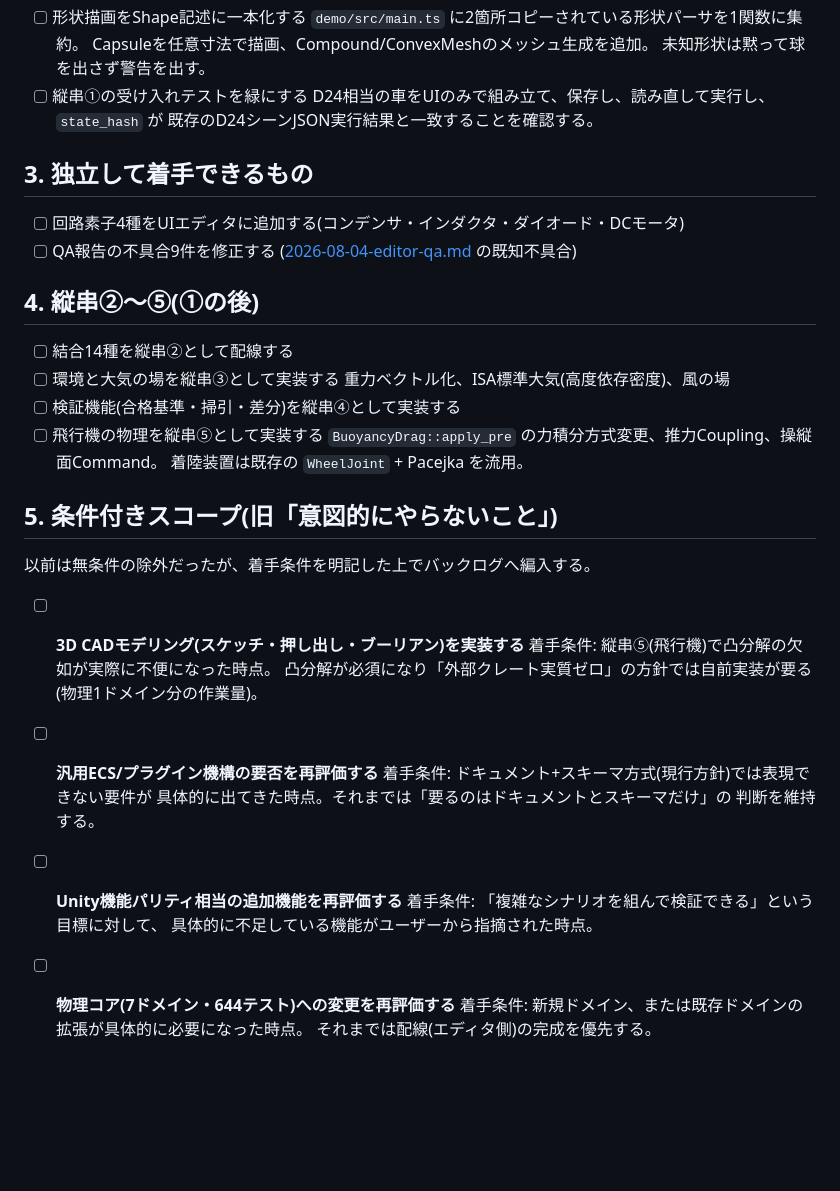
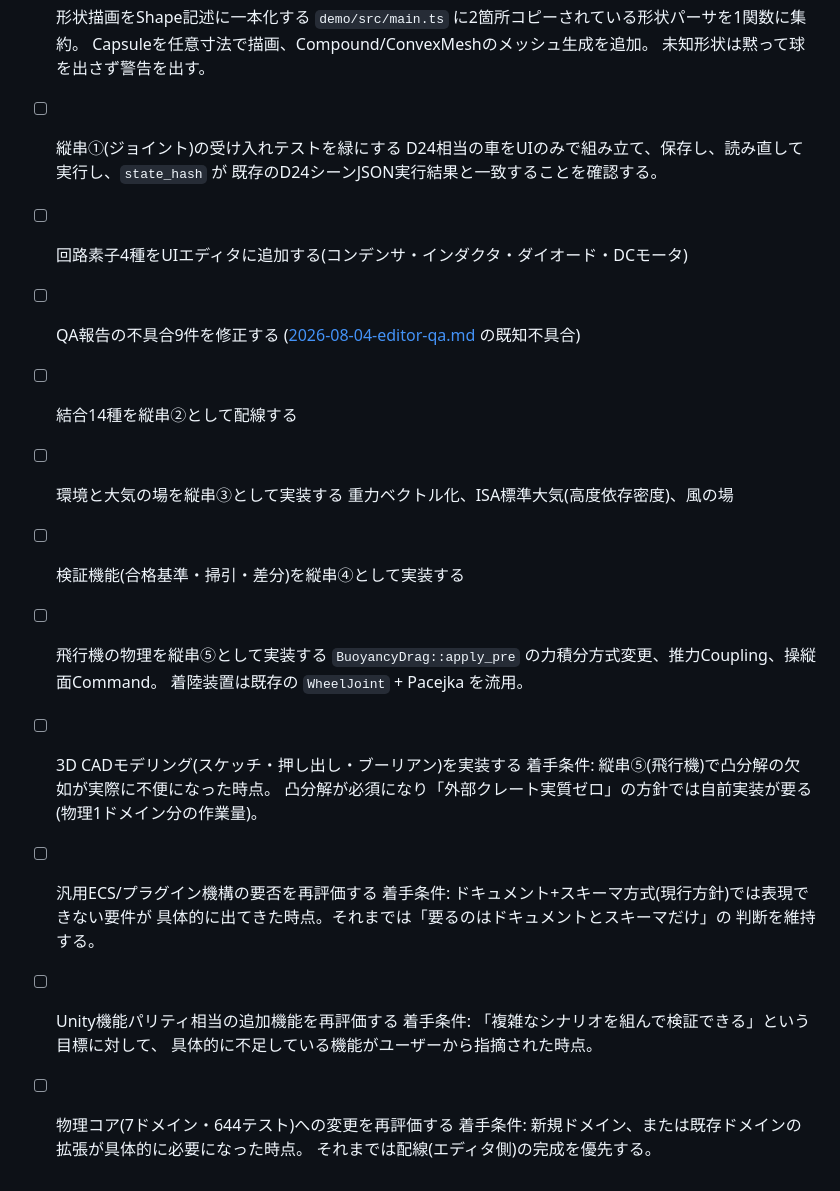
Before and after one commit to HirokiMorikawa/simulator, a Markdown page: docs/22-roadmap/03-editor-todo.md, the part around one of its changes. GitHub-like rendering; blank space fills up the shorter version.

```diff
--- a/docs/22-roadmap/03-editor-todo.md
+++ b/docs/22-roadmap/03-editor-todo.md
@@ -46,18 +41,12 @@
   `demo/src/main.ts` に2箇所コピーされている形状パーサを1関数に集約。
   Capsuleを任意寸法で描画、Compound/ConvexMeshのメッシュ生成を追加。
   未知形状は黙って球を出さず警告を出す。
-- [ ] 縦串①の受け入れテストを緑にする
+- [ ] 縦串①(ジョイント)の受け入れテストを緑にする
   D24相当の車をUIのみで組み立て、保存し、読み直して実行し、`state_hash` が
   既存のD24シーンJSON実行結果と一致することを確認する。
-
-## 3. 独立して着手できるもの
-
 - [ ] 回路素子4種をUIエディタに追加する(コンデンサ・インダクタ・ダイオード・DCモータ)
 - [ ] QA報告の不具合9件を修正する
   ([2026-08-04-editor-qa.md](../reviews/2026-08-04-editor-qa.md) の既知不具合)
-
-## 4. 縦串②〜⑤(①の後)
-
 - [ ] 結合14種を縦串②として配線する
 - [ ] 環境と大気の場を縦串③として実装する
   重力ベクトル化、ISA標準大気(高度依存密度)、風の場
@@ -65,22 +54,17 @@
 - [ ] 飛行機の物理を縦串⑤として実装する
   `BuoyancyDrag::apply_pre` の力積分方式変更、推力Coupling、操縦面Command。
   着陸装置は既存の `WheelJoint` + Pacejka を流用。
-
-## 5. 条件付きスコープ(旧「意図的にやらないこと」)
-
-以前は無条件の除外だったが、着手条件を明記した上でバックログへ編入する。
-
-- [ ] **3D CADモデリング(スケッチ・押し出し・ブーリアン)を実装する**
+- [ ] 3D CADモデリング(スケッチ・押し出し・ブーリアン)を実装する
   着手条件: 縦串⑤(飛行機)で凸分解の欠如が実際に不便になった時点。
   凸分解が必須になり「外部クレート実質ゼロ」の方針では自前実装が要る
   (物理1ドメイン分の作業量)。
-- [ ] **汎用ECS/プラグイン機構の要否を再評価する**
+- [ ] 汎用ECS/プラグイン機構の要否を再評価する
   着手条件: ドキュメント+スキーマ方式(現行方針)では表現できない要件が
   具体的に出てきた時点。それまでは「要るのはドキュメントとスキーマだけ」の
   判断を維持する。
-- [ ] **Unity機能パリティ相当の追加機能を再評価する**
+- [ ] Unity機能パリティ相当の追加機能を再評価する
   着手条件: 「複雑なシナリオを組んで検証できる」という目標に対して、
   具体的に不足している機能がユーザーから指摘された時点。
-- [ ] **物理コア(7ドメイン・644テスト)への変更を再評価する**
+- [ ] 物理コア(7ドメイン・644テスト)への変更を再評価する
   着手条件: 新規ドメイン、または既存ドメインの拡張が具体的に必要になった時点。
   それまでは配線(エディタ側)の完成を優先する。
```
Also changed, not shown: other parts of docs/22-roadmap/03-editor-todo.md (+10 -15 lines).
